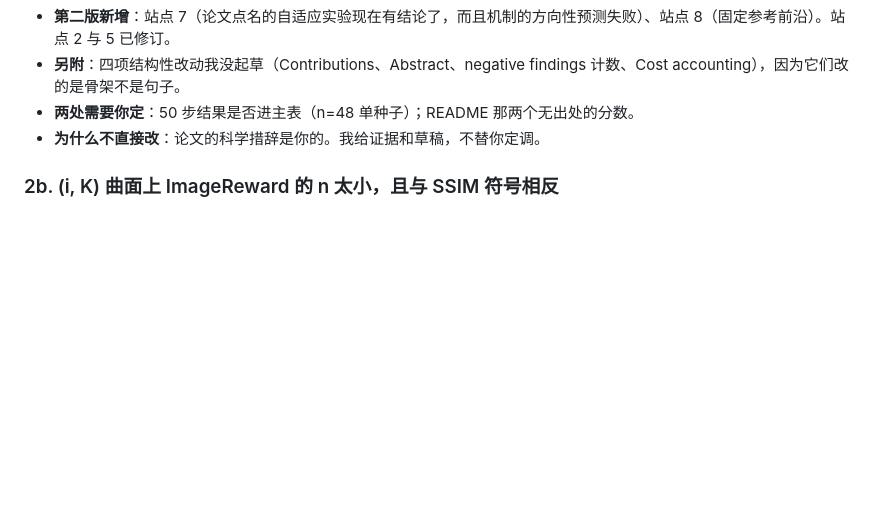
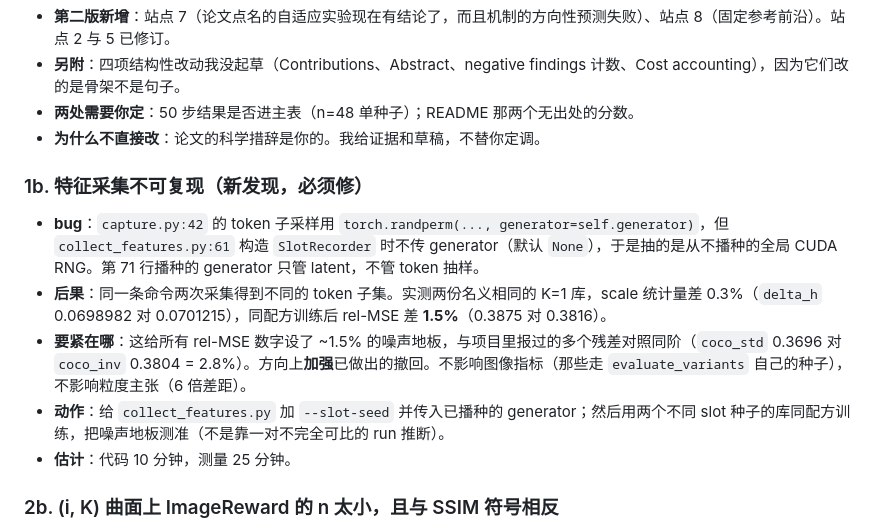
Before and after one commit to xiaruize0911/Diff-cache-Comp, a Markdown page: TODO.md, the part around the change. Rendered like a GitHub page; blank space fills up the shorter version.

Commit message:
Record the feature-collection reproducibility bug
Token subsampling in capture.py draws from the global CUDA RNG, which
collect_features.py never seeds -- only the latent generator is seeded. Two
nominally identical K=1 banks differ by 0.3% in their scale statistics and
1.5% in rel-MSE after identical training, which is the same order as several
residual contrasts this project has reported.

Co-Authored-By: Claude Opus 5 <noreply@anthropic.com>

```diff
--- a/TODO.md
+++ b/TODO.md
@@ -17,6 +17,13 @@
 - **另附**：四项结构性改动我没起草（Contributions、Abstract、negative findings 计数、Cost accounting），因为它们改的是骨架不是句子。
 - **两处需要你定**：50 步结果是否进主表（n=48 单种子）；README 那两个无出处的分数。
 - **为什么不直接改**：论文的科学措辞是你的。我给证据和草稿，不替你定调。
+
+### 1b. 特征采集不可复现（新发现，**必须修**）
+- **bug**：`capture.py:42` 的 token 子采样用 `torch.randperm(..., generator=self.generator)`，但 `collect_features.py:61` 构造 `SlotRecorder` 时不传 generator（默认 `None`），于是抽的是从不播种的全局 CUDA RNG。第 71 行播种的 generator 只管 latent，不管 token 抽样。
+- **后果**：同一条命令两次采集得到不同的 token 子集。实测两份名义相同的 K=1 库，scale 统计量差 0.3%（`delta_h` 0.0698982 对 0.0701215），同配方训练后 rel-MSE 差 **1.5%**（0.3875 对 0.3816）。
+- **要紧在哪**：这给所有 rel-MSE 数字设了 ~1.5% 的噪声地板，与项目里报过的多个残差对照同阶（`coco_std` 0.3696 对 `coco_inv` 0.3804 = 2.8%）。方向上**加强**已做出的撤回。不影响图像指标（那些走 `evaluate_variants` 自己的种子），不影响粒度主张（6 倍差距）。
+- **动作**：给 `collect_features.py` 加 `--slot-seed` 并传入已播种的 generator；然后用两个不同 slot 种子的库同配方训练，把噪声地板测准（不是靠一对不完全可比的 run 推断）。
+- **估计**：代码 10 分钟，测量 25 分钟。
 
 ### 2b. (i, K) 曲面上 ImageReward 的 n 太小，且与 SSIM 符号相反
 - **现象**：纯缓存的 SSIM 在 i∈{5,7,10} 上几乎不动（0.6318/0.6313/0.6291，n=24），ImageReward 从 +0.79 掉到 −1.60（n=4）。而在 i=10 上两个部署指标对 corrector **符号相反**（SSIM −0.0182 有害，IR +0.27 有益）。
```
